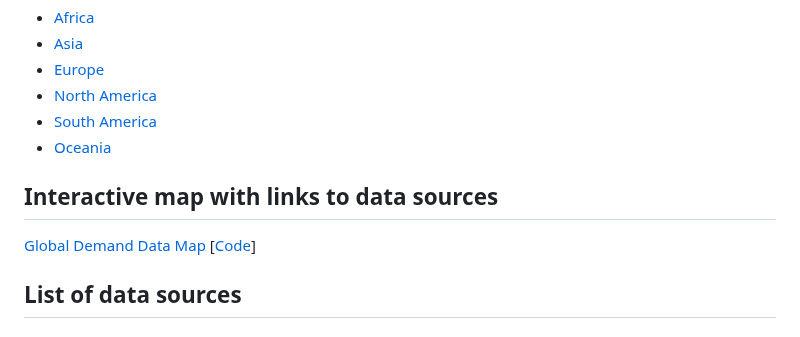
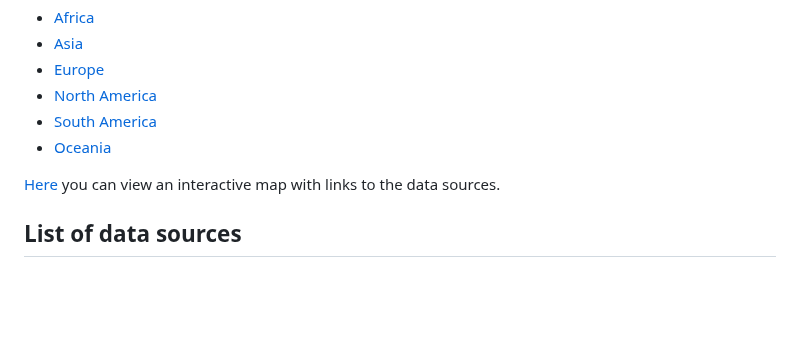
Before and after one commit to open-energy-transition/Awesome-Electricity-Demand, a Markdown page: README.md, the part around the change. Rendered like a GitHub page; blank space fills up the shorter version.

Commit message:
Changed reference to map

```diff
--- a/README.md
+++ b/README.md
@@ -10,9 +10,7 @@ This collection includes links to data sources for countries and subdivisions in
 - [South America](#south-america)
 - [Oceania](#oceania)
 
-## Interactive map with links to data sources
-
-[Global Demand Data Map](https://open-energy-transition.github.io/Awesome-Electric-Demand/) [[Code](https://github.com/open-energy-transition/Awesome-Electric-Demand/tree/main/demand-data-map)]
+[Here](https://open-energy-transition.github.io/Awesome-Electric-Demand/) you can view an interactive map with links to the data sources.
 
 ## List of data sources
 
```
